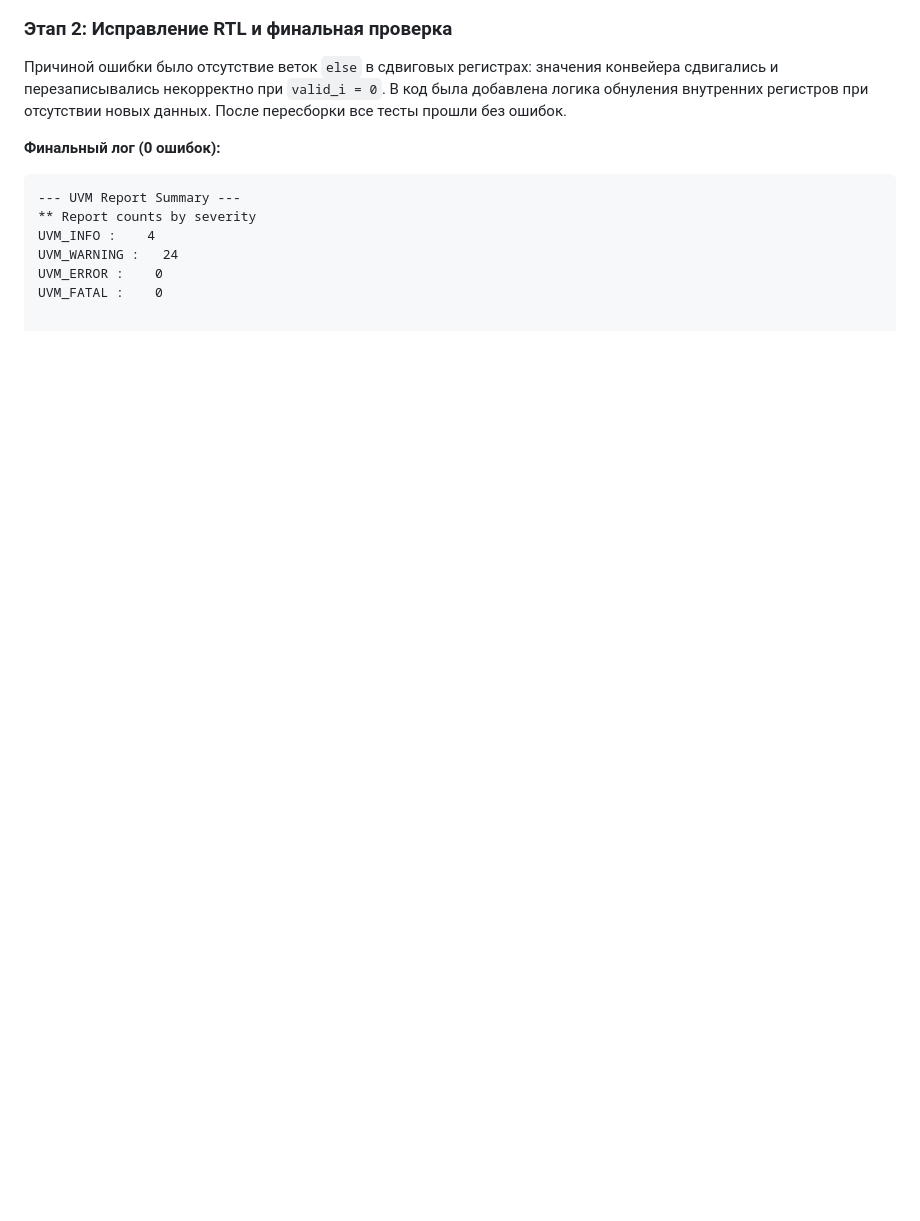
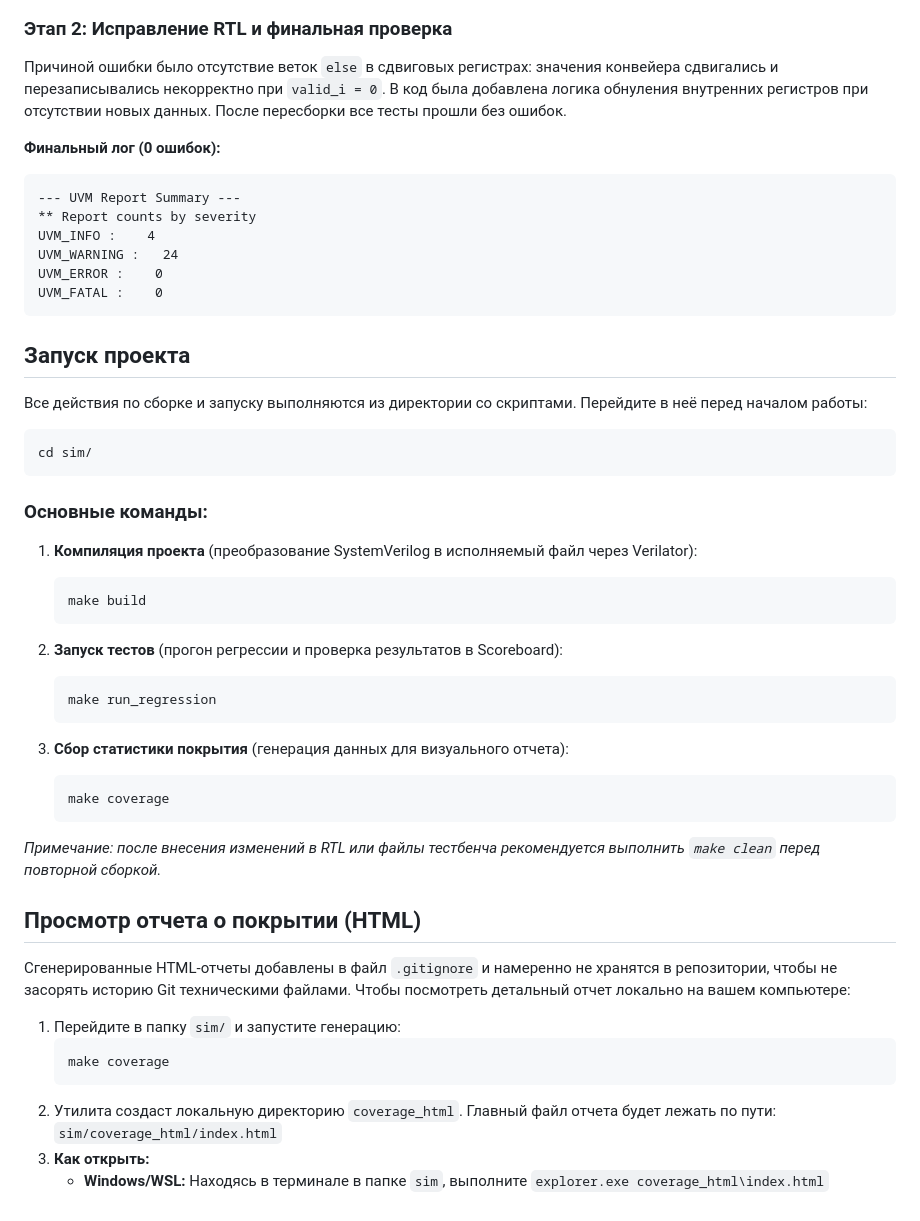
Before and after one commit to DRDRBANR/uvm-verilator-comparator, a Markdown page: README.md, the part around the change. Rendered like a GitHub page; blank space fills up the shorter version.

````diff
--- a/README.md
+++ b/README.md
@@ -38,3 +38,42 @@ UVM_INFO :    4
 UVM_WARNING :   24
 UVM_ERROR :    0
 UVM_FATAL :    0
+```
+
+## Запуск проекта
+
+Все действия по сборке и запуску выполняются из директории со скриптами. Перейдите в неё перед началом работы:
+```bash
+cd sim/
+```
+
+### Основные команды:
+
+1. **Компиляция проекта** (преобразование SystemVerilog в исполняемый файл через Verilator):
+   ```bash
+   make build
+   ```
+
+2. **Запуск тестов** (прогон регрессии и проверка результатов в Scoreboard):
+   ```bash
+   make run_regression
+   ```
+
+3. **Сбор статистики покрытия** (генерация данных для визуального отчета):
+   ```bash
+   make coverage
+   ```
+
+*Примечание: после внесения изменений в RTL или файлы тестбенча рекомендуется выполнить `make clean` перед повторной сборкой.*
+
+## Просмотр отчета о покрытии (HTML)
+
+Сгенерированные HTML-отчеты добавлены в файл `.gitignore` и намеренно не хранятся в репозитории, чтобы не засорять историю Git техническими файлами. Чтобы посмотреть детальный отчет локально на вашем компьютере:
+
+1. Перейдите в папку `sim/` и запустите генерацию:
+   ```bash
+   make coverage
+   ```
+2. Утилита создаст локальную директорию `coverage_html`. Главный файл отчета будет лежать по пути: `sim/coverage_html/index.html`
+3. **Как открыть:**
+   * **Windows/WSL:** Находясь в терминале в папке `sim`, выполните `explorer.exe coverage_html\index.html`
````
